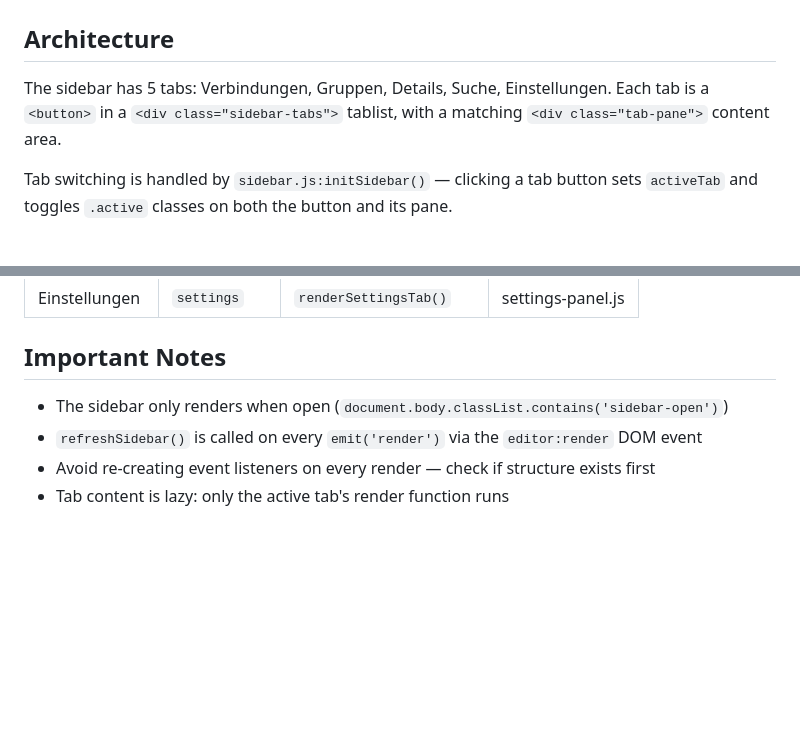
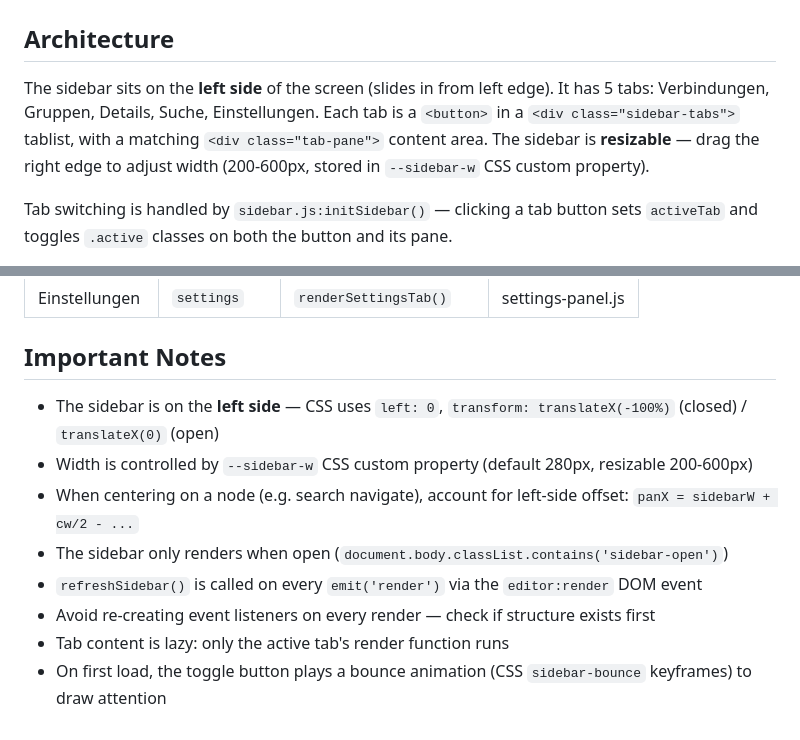
Before and after one commit to Scientia07/Lunolabs-Node-editor, a Markdown page: .claude/skills/sidebar-tab.md, 2 parts joined by grey strips. Drawn GitHub-style; blank space fills up the shorter version.

```diff
--- a/.claude/skills/sidebar-tab.md
+++ b/.claude/skills/sidebar-tab.md
@@ -8,7 +8,7 @@ trigger: When adding a new sidebar tab, creating a new sidebar panel, or extendi
 
 ## Architecture
 
-The sidebar has 5 tabs: Verbindungen, Gruppen, Details, Suche, Einstellungen. Each tab is a `<button>` in a `<div class="sidebar-tabs">` tablist, with a matching `<div class="tab-pane">` content area.
+The sidebar sits on the **left side** of the screen (slides in from left edge). It has 5 tabs: Verbindungen, Gruppen, Details, Suche, Einstellungen. Each tab is a `<button>` in a `<div class="sidebar-tabs">` tablist, with a matching `<div class="tab-pane">` content area. The sidebar is **resizable** — drag the right edge to adjust width (200-600px, stored in `--sidebar-w` CSS custom property).
 
 Tab switching is handled by `sidebar.js:initSidebar()` — clicking a tab button sets `activeTab` and toggles `.active` classes on both the button and its pane.
 
@@ -112,7 +112,11 @@ Follow the existing pattern: `var(--bg)` for input backgrounds, `var(--border)`
 
 ## Important Notes
 
+- The sidebar is on the **left side** — CSS uses `left: 0`, `transform: translateX(-100%)` (closed) / `translateX(0)` (open)
+- Width is controlled by `--sidebar-w` CSS custom property (default 280px, resizable 200-600px)
+- When centering on a node (e.g. search navigate), account for left-side offset: `panX = sidebarW + cw/2 - ...`
 - The sidebar only renders when open (`document.body.classList.contains('sidebar-open')`)
 - `refreshSidebar()` is called on every `emit('render')` via the `editor:render` DOM event
 - Avoid re-creating event listeners on every render — check if structure exists first
 - Tab content is lazy: only the active tab's render function runs
+- On first load, the toggle button plays a bounce animation (CSS `sidebar-bounce` keyframes) to draw attention
```
Also changed, not shown: docs/ROADMAP.md (+5 -3 lines), docs/prd/2026-03-04-master-prd-netzwerk-editor.md (+13 -10 lines).
